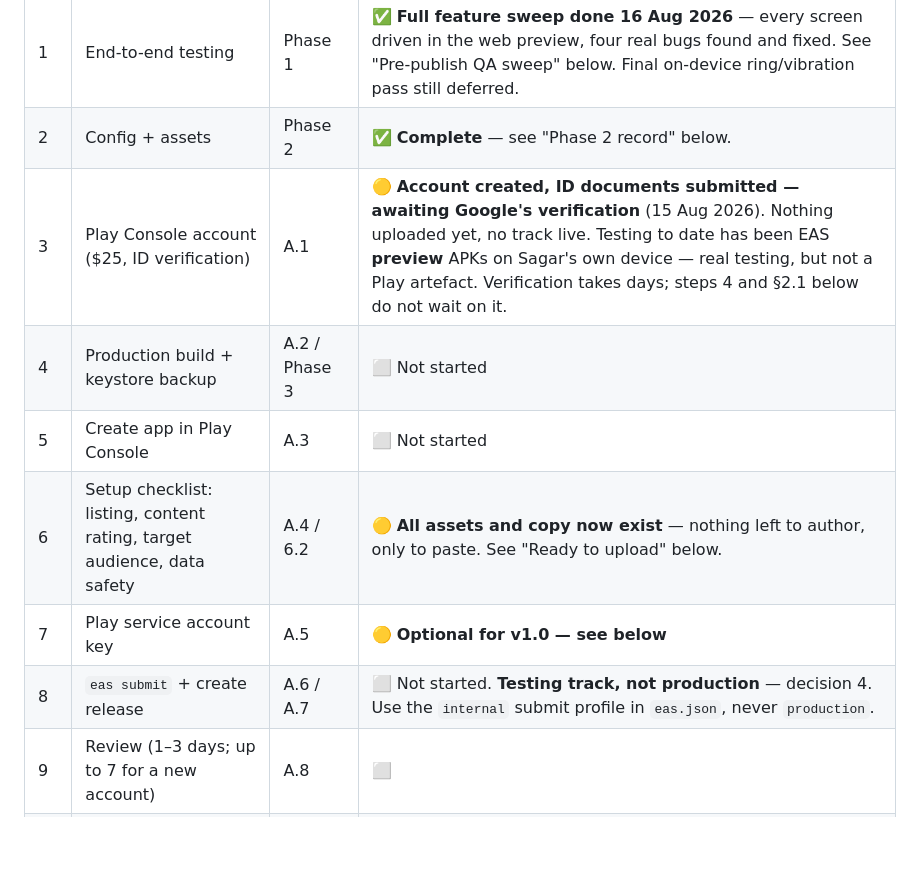
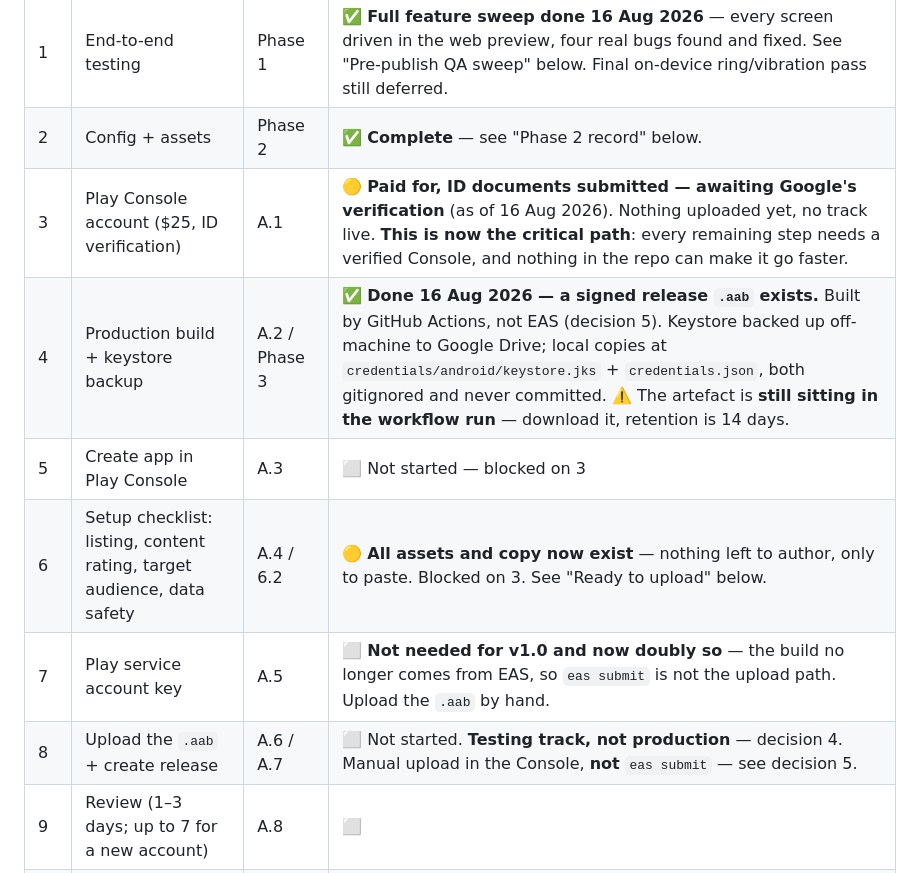
Before and after one commit to sagar26102004/Business-Bubby, a Markdown page: docs/play-store/RELEASE-STATUS.md, the part around one of its changes. GitHub-like rendering; blank space fills up the shorter version.

```diff
--- a/docs/play-store/RELEASE-STATUS.md
+++ b/docs/play-store/RELEASE-STATUS.md
@@ -34,12 +35,12 @@ Play-only run:
 |---|---|---|---|
 | 1 | End-to-end testing | Phase 1 | ✅ **Full feature sweep done 16 Aug 2026** — every screen driven in the web preview, four real bugs found and fixed. See "Pre-publish QA sweep" below. Final on-device ring/vibration pass still deferred. |
 | 2 | Config + assets | Phase 2 | ✅ **Complete** — see "Phase 2 record" below. |
-| 3 | Play Console account ($25, ID verification) | A.1 | 🟡 **Account created, ID documents submitted — awaiting Google's verification** (15 Aug 2026). Nothing uploaded yet, no track live. Testing to date has been EAS **preview** APKs on Sagar's own device — real testing, but not a Play artefact. Verification takes days; steps 4 and §2.1 below do not wait on it. |
-| 4 | Production build + keystore backup | A.2 / Phase 3 | ⬜ Not started |
-| 5 | Create app in Play Console | A.3 | ⬜ Not started |
-| 6 | Setup checklist: listing, content rating, target audience, data safety | A.4 / 6.2 | 🟡 **All assets and copy now exist** — nothing left to author, only to paste. See "Ready to upload" below. |
-| 7 | Play service account key | A.5 | 🟡 **Optional for v1.0 — see below** |
-| 8 | `eas submit` + create release | A.6 / A.7 | ⬜ Not started. **Testing track, not production** — decision 4. Use the `internal` submit profile in `eas.json`, never `production`. |
+| 3 | Play Console account ($25, ID verification) | A.1 | 🟡 **Paid for, ID documents submitted — awaiting Google's verification** (as of 16 Aug 2026). Nothing uploaded yet, no track live. **This is now the critical path**: every remaining step needs a verified Console, and nothing in the repo can make it go faster. |
+| 4 | Production build + keystore backup | A.2 / Phase 3 | ✅ **Done 16 Aug 2026 — a signed release `.aab` exists.** Built by GitHub Actions, not EAS (decision 5). Keystore backed up off-machine to Google Drive; local copies at `credentials/android/keystore.jks` + `credentials.json`, both gitignored and never committed. ⚠️ The artefact is **still sitting in the workflow run** — download it, retention is 14 days. |
+| 5 | Create app in Play Console | A.3 | ⬜ Not started — blocked on 3 |
+| 6 | Setup checklist: listing, content rating, target audience, data safety | A.4 / 6.2 | 🟡 **All assets and copy now exist** — nothing left to author, only to paste. Blocked on 3. See "Ready to upload" below. |
+| 7 | Play service account key | A.5 | ⬜ **Not needed for v1.0 and now doubly so** — the build no longer comes from EAS, so `eas submit` is not the upload path. Upload the `.aab` by hand. |
+| 8 | Upload the `.aab` + create release | A.6 / A.7 | ⬜ Not started. **Testing track, not production** — decision 4. Manual upload in the Console, **not** `eas submit` — see decision 5. |
 | 9 | Review (1–3 days; up to 7 for a new account) | A.8 | ⬜ |
 | 10 | Closed test → apply for production access | — | ⬜ **Check whether this applies to you** — a personal account registered after 13 Nov 2023 needs 12 testers for 14 continuous days on a *closed* track first. Decision 4. |
 
```
Also changed, not shown: other parts of docs/play-store/RELEASE-STATUS.md (+73 -15 lines), docs/play-store/production-setup.md (+7 -6 lines).
